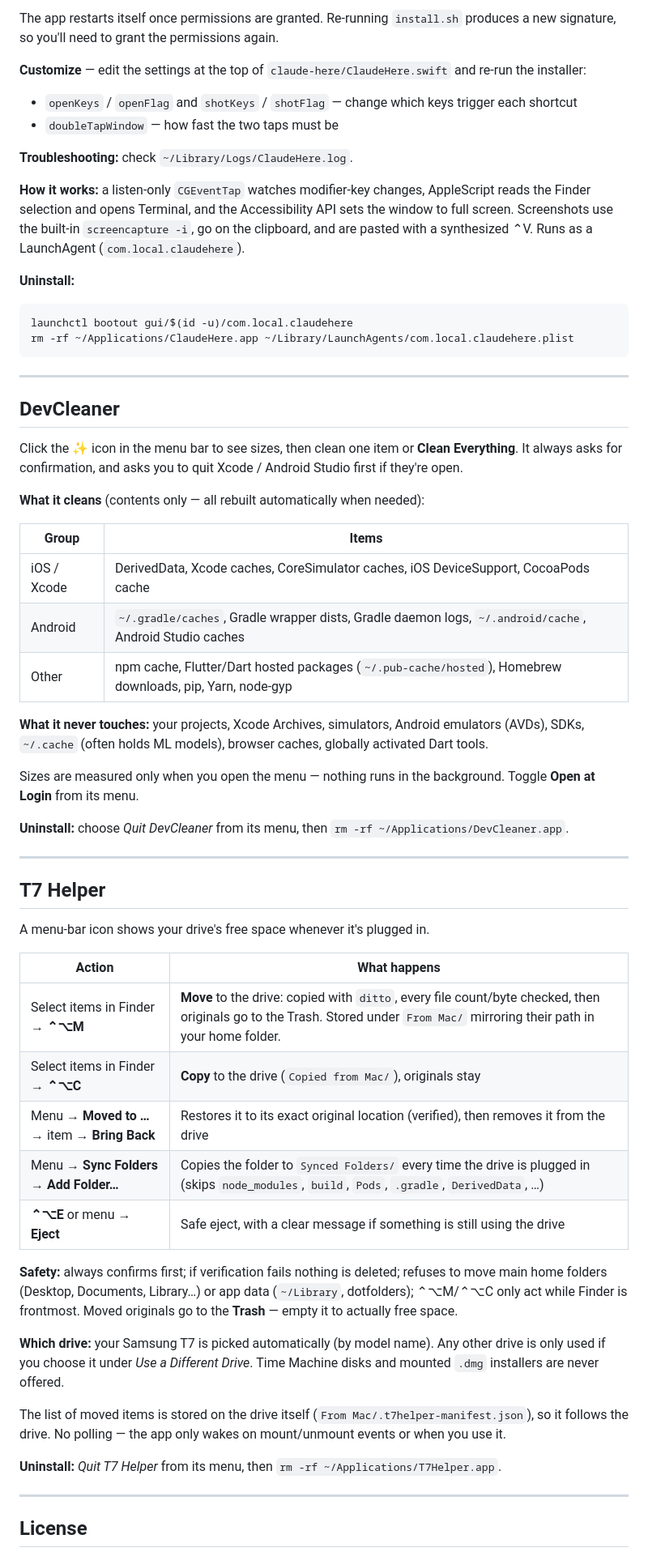
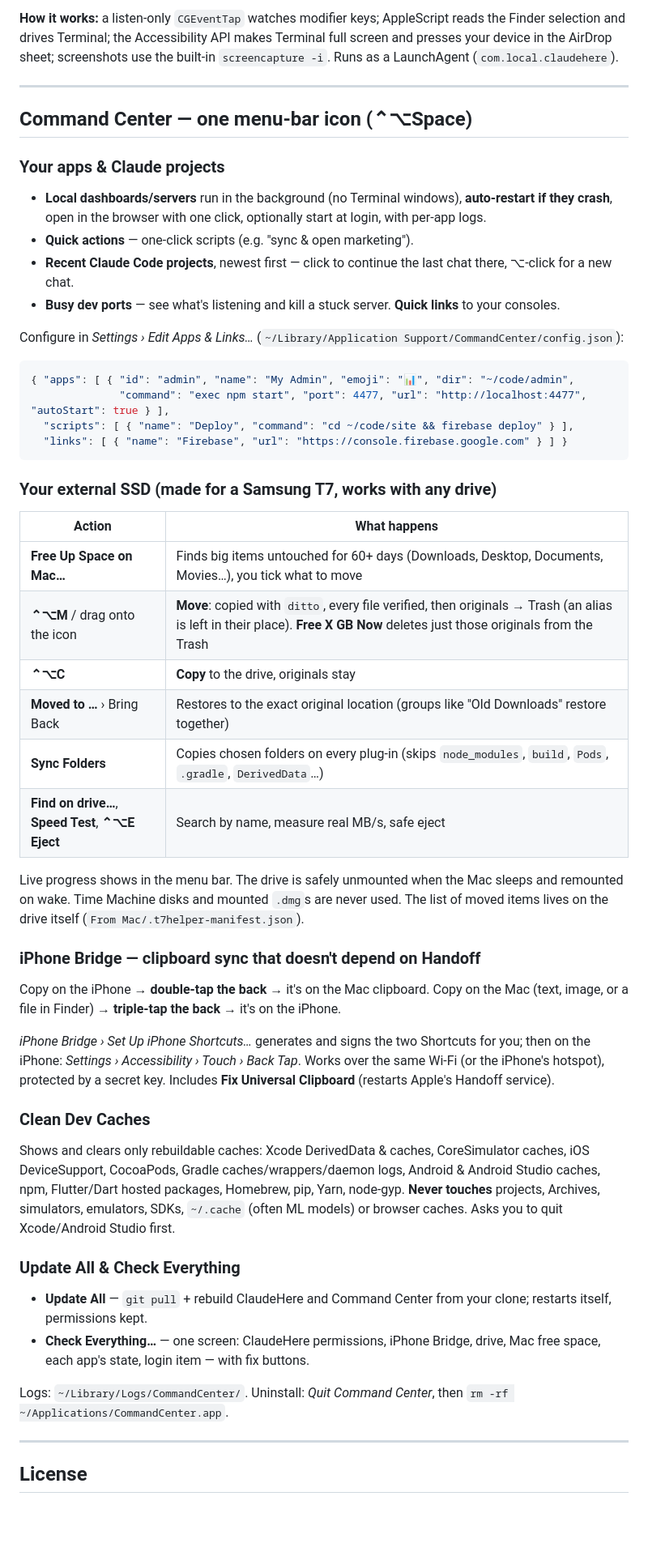
Before and after one commit to pulket/mac-dev-tools, a Markdown page: README.md, the part around one of its changes. Shown at 81% size. Rendered like a GitHub page; blank space fills up the shorter version.

````diff
--- a/README.md
+++ b/README.md
@@ -51,61 +53,49 @@ It only reacts while Finder is the frontmost app, and ignores ⌥ when it's used
 
-The app restarts itself once permissions are granted. Re-running `install.sh` produces a new signature, so you'll need to grant the permissions again.
-
-**Customize** — edit the settings at the top of `claude-here/ClaudeHere.swift` and re-run the installer:
-- `openKeys` / `openFlag` and `shotKeys` / `shotFlag` — change which keys trigger each shortcut
-- `doubleTapWindow` — how fast the two taps must be
-
-**Troubleshooting:** check `~/Library/Logs/ClaudeHere.log`.
-
-**How it works:** a listen-only `CGEventTap` watches modifier-key changes, AppleScript reads the Finder selection and opens Terminal, and the Accessibility API sets the window to full screen. Screenshots use the built-in `screencapture -i`, go on the clipboard, and are pasted with a synthesized ⌃V. Runs as a LaunchAgent (`com.local.claudehere`).
-
-**Uninstall:**
-```sh
-launchctl bootout gui/$(id -u)/com.local.claudehere
-rm -rf ~/Applications/ClaudeHere.app ~/Library/LaunchAgents/com.local.claudehere.plist
-```
+**How it works:** a listen-only `CGEventTap` watches modifier keys; AppleScript reads the Finder selection and drives Terminal; the Accessibility API makes Terminal full screen and presses your device in the AirDrop sheet; screenshots use the built-in `screencapture -i`. Runs as a LaunchAgent (`com.local.claudehere`).
 
 ---
 
-## DevCleaner
+## Command Center — one menu-bar icon (⌃⌥Space)
 
-Click the ✨ icon in the menu bar to see sizes, then clean one item or **Clean Everything**. It always asks for confirmation, and asks you to quit Xcode / Android Studio first if they're open.
+### Your apps & Claude projects
+- **Local dashboards/servers** run in the background (no Terminal windows), **auto-restart if they crash**, open in the browser with one click, optionally start at login, with per-app logs.
+- **Quick actions** — one-click scripts (e.g. "sync & open marketing").
+- **Recent Claude Code projects**, newest first — click to continue the last chat there, ⌥-click for a new chat.
+- **Busy dev ports** — see what's listening and kill a stuck server. **Quick links** to your consoles.
 
-**What it cleans** (contents only — all rebuilt automatically when needed):
+Configure in *Settings › Edit Apps & Links…* (`~/Library/Application Support/CommandCenter/config.json`):
+```json
+{ "apps": [ { "id": "admin", "name": "My Admin", "emoji": "📊", "dir": "~/code/admin",
+              "command": "exec npm start", "port": 4477, "url": "http://localhost:4477", "autoStart": true } ],
+  "scripts": [ { "name": "Deploy", "command": "cd ~/code/site && firebase deploy" } ],
+  "links": [ { "name": "Firebase", "url": "https://console.firebase.google.com" } ] }
+```
 
-| Group | Items |
-|---|---|
-| iOS / Xcode | DerivedData, Xcode caches, CoreSimulator caches, iOS DeviceSupport, CocoaPods cache |
-| Android | `~/.gradle/caches`, Gradle wrapper dists, Gradle daemon logs, `~/.android/cache`, Android Studio caches |
-| Other | npm cache, Flutter/Dart hosted packages (`~/.pub-cache/hosted`), Homebrew downloads, pip, Yarn, node-gyp |
-
-**What it never touches:** your projects, Xcode Archives, simulators, Android emulators (AVDs), SDKs, `~/.cache` (often holds ML models), browser caches, globally activated Dart tools.
-
-Sizes are measured only when you open the menu — nothing runs in the background. Toggle **Open at Login** from its menu.
-
-**Uninstall:** choose *Quit DevCleaner* from its menu, then `rm -rf ~/Applications/DevCleaner.app`.
-
----
-
-## T7 Helper
-
-A menu-bar icon shows your drive's free space whenever it's plugged in.
-
+### Your external SSD (made for a Samsung T7, works with any drive)
 | Action | What happens |
 |---|---|
-| Select items in Finder → **⌃⌥M** | **Move** to the drive: copied with `ditto`, every file count/byte checked, then originals go to the Trash. Stored under `From Mac/` mirroring their path in your home folder. |
-| Select items in Finder → **⌃⌥C** | **Copy** to the drive (`Copied from Mac/`), originals stay |
-| Menu → **Moved to …** → item → **Bring Back** | Restores it to its exact original location (verified), then removes it from the drive |
-| Menu → **Sync Folders** → **Add Folder…** | Copies the folder to `Synced Folders/` every time the drive is plugged in (skips `node_modules`, `build`, `Pods`, `.gradle`, `DerivedData`, …) |
-| **⌃⌥E** or menu → **Eject** | Safe eject, with a clear message if something is still using the drive |
+| **Free Up Space on Mac…** | Finds big items untouched for 60+ days (Downloads, Desktop, Documents, Movies…), you tick what to move |
+| **⌃⌥M** / drag onto the icon | **Move**: copied with `ditto`, every file verified, then originals → Trash (an alias is left in their place). **Free X GB Now** deletes just those originals from the Trash |
+| **⌃⌥C** | **Copy** to the drive, originals stay |
+| **Moved to …** › Bring Back | Restores to the exact original location (groups like "Old Downloads" restore together) |
+| **Sync Folders** | Copies chosen folders on every plug-in (skips `node_modules`, `build`, `Pods`, `.gradle`, `DerivedData`…) |
+| **Find on drive…**, **Speed Test**, **⌃⌥E Eject** | Search by name, measure real MB/s, safe eject |
 
-**Safety:** always confirms first; if verification fails nothing is deleted; refuses to move main home folders (Desktop, Documents, Library…) or app data (`~/Library`, dotfolders); ⌃⌥M/⌃⌥C only act while Finder is frontmost. Moved originals go to the **Trash** — empty it to actually free space.
+Live progress shows in the menu bar. The drive is safely unmounted when the Mac sleeps and remounted on wake. Time Machine disks and mounted `.dmg`s are never used. The list of moved items lives on the drive itself (`From Mac/.t7helper-manifest.json`).
 
-**Which drive:** your Samsung T7 is picked automatically (by model name). Any other drive is only used if you choose it under *Use a Different Drive*. Time Machine disks and mounted `.dmg` installers are never offered.
+### iPhone Bridge — clipboard sync that doesn't depend on Handoff
+Copy on the iPhone → **double-tap the back** → it's on the Mac clipboard. Copy on the Mac (text, image, or a file in Finder) → **triple-tap the back** → it's on the iPhone.
 
-The list of moved items is stored on the drive itself (`From Mac/.t7helper-manifest.json`), so it follows the drive. No polling — the app only wakes on mount/unmount events or when you use it.
+*iPhone Bridge › Set Up iPhone Shortcuts…* generates and signs the two Shortcuts for you; then on the iPhone: *Settings › Accessibility › Touch › Back Tap*. Works over the same Wi-Fi (or the iPhone's hotspot), protected by a secret key. Includes **Fix Universal Clipboard** (restarts Apple's Handoff service).
 
-**Uninstall:** *Quit T7 Helper* from its menu, then `rm -rf ~/Applications/T7Helper.app`.
+### Clean Dev Caches
+Shows and clears only rebuildable caches: Xcode DerivedData & caches, CoreSimulator caches, iOS DeviceSupport, CocoaPods, Gradle caches/wrappers/daemon logs, Android & Android Studio caches, npm, Flutter/Dart hosted packages, Homebrew, pip, Yarn, node-gyp. **Never touches** projects, Archives, simulators, emulators, SDKs, `~/.cache` (often ML models) or browser caches. Asks you to quit Xcode/Android Studio first.
+
+### Update All & Check Everything
+- **Update All** — `git pull` + rebuild ClaudeHere and Command Center from your clone; restarts itself, permissions kept.
+- **Check Everything…** — one screen: ClaudeHere permissions, iPhone Bridge, drive, Mac free space, each app's state, login item — with fix buttons.
+
+Logs: `~/Library/Logs/CommandCenter/`. Uninstall: *Quit Command Center*, then `rm -rf ~/Applications/CommandCenter.app`.
 
 ---
 
````
Also changed, not shown: other parts of README.md (+26 -24 lines), assets/command-center-icon.png (added), assets/dev-cleaner-icon.png (deleted), assets/t7-helper-icon.png (deleted), 15 other files.
